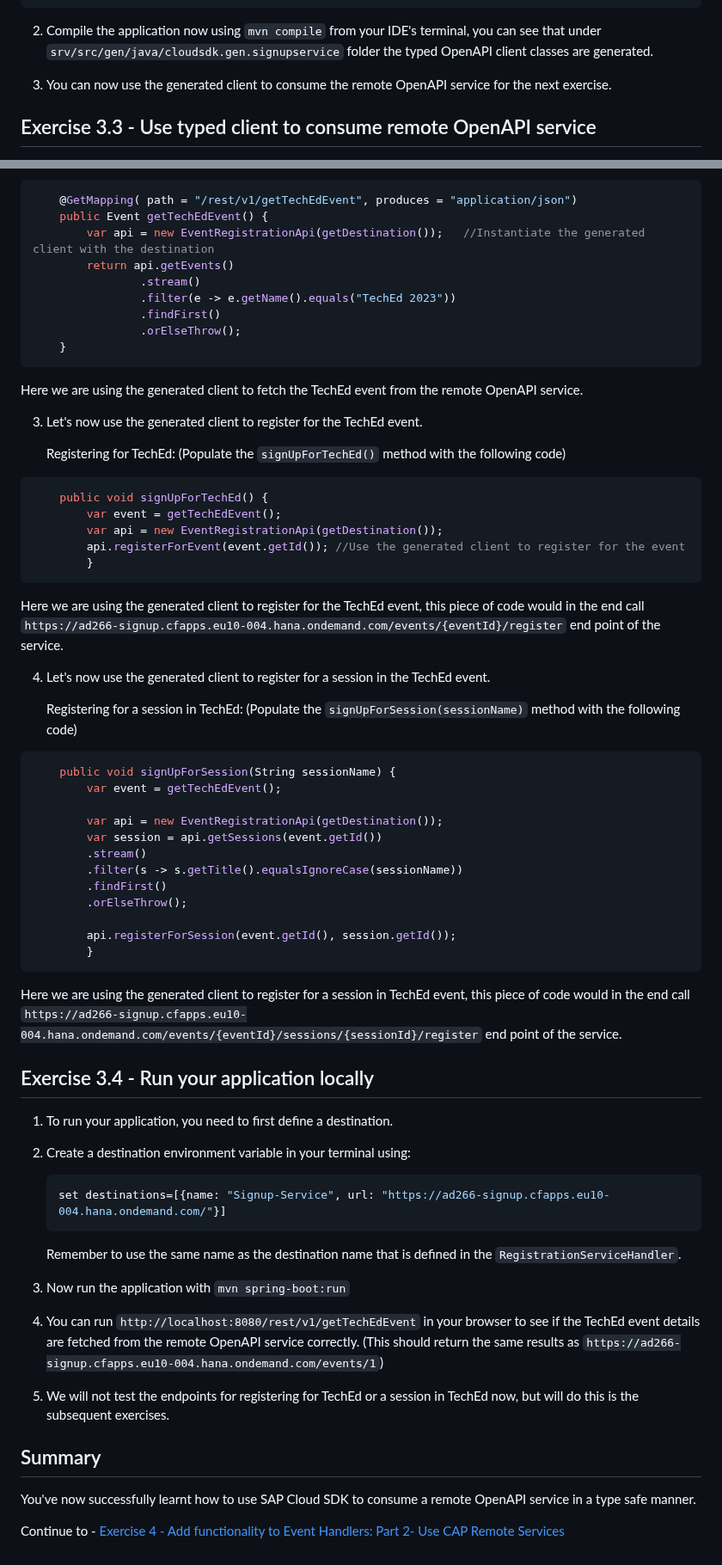
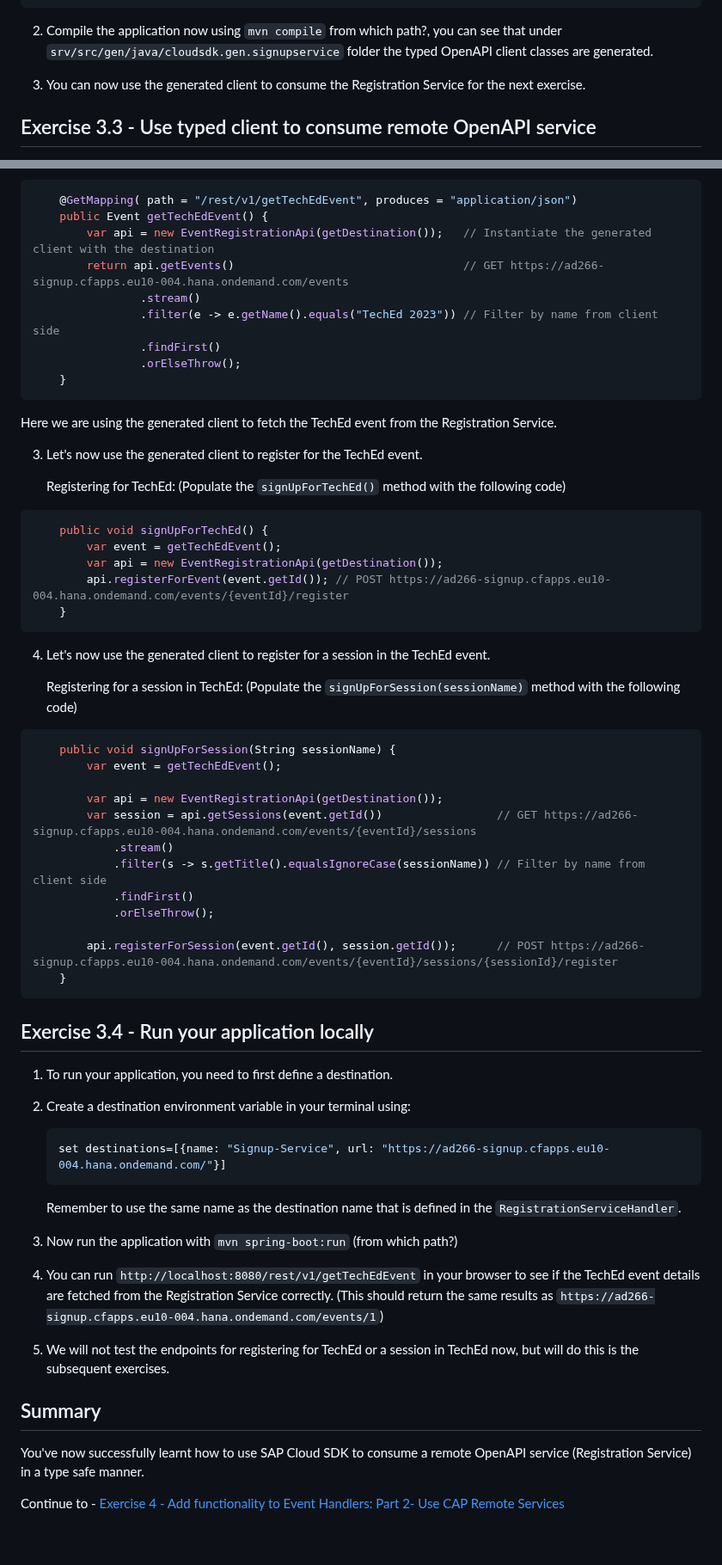
Before and after one commit to SAP-samples/teched2023-AD266, a Markdown page: exercises/ex3/README.md, 2 parts joined by grey strips. Shown at 86% size. Rendered like a GitHub page.

````diff
--- a/exercises/ex3/README.md
+++ b/exercises/ex3/README.md
@@ -91,9 +92,9 @@ For the sake of simplicity, we assume that you don't have to authenticate yourse
     </dependency>
 ```
 
-2. Compile the application now using `mvn compile` from your IDE's terminal, you can see that under `srv/src/gen/java/cloudsdk.gen.signupservice` folder the typed OpenAPI client classes are generated.
+2. Compile the application now using `mvn compile` from which path?, you can see that under `srv/src/gen/java/cloudsdk.gen.signupservice` folder the typed OpenAPI client classes are generated.
 
-3. You can now use the generated client to consume the remote OpenAPI service for the next exercise.
+3. You can now use the generated client to consume the Registration Service for the next exercise.
 
 ## Exercise 3.3 - Use typed client to consume remote OpenAPI service
 
@@ -112,15 +113,15 @@ For the sake of simplicity, we assume that you don't have to authenticate yourse
 ```java
     @GetMapping( path = "/rest/v1/getTechEdEvent", produces = "application/json")
     public Event getTechEdEvent() {
-        var api = new EventRegistrationApi(getDestination());   //Instantiate the generated client with the destination
-        return api.getEvents()
+        var api = new EventRegistrationApi(getDestination());   // Instantiate the generated client with the destination
+        return api.getEvents()                                  // GET https://ad266-signup.cfapps.eu10-004.hana.ondemand.com/events
                 .stream()
-                .filter(e -> e.getName().equals("TechEd 2023"))
+                .filter(e -> e.getName().equals("TechEd 2023")) // Filter by name from client side
                 .findFirst()
                 .orElseThrow();
     }
 ```
-   Here we are using the generated client to fetch the TechEd event from the remote OpenAPI service.
+   Here we are using the generated client to fetch the TechEd event from the Registration Service.
 
 3. Let's now use the generated client to register for the TechEd event.
 
@@ -129,10 +130,9 @@ For the sake of simplicity, we assume that you don't have to authenticate yourse
     public void signUpForTechEd() {
         var event = getTechEdEvent();
         var api = new EventRegistrationApi(getDestination());
-        api.registerForEvent(event.getId()); //Use the generated client to register for the event
-        }
+        api.registerForEvent(event.getId()); // POST https://ad266-signup.cfapps.eu10-004.hana.ondemand.com/events/{eventId}/register
+    }
 ```
-   Here we are using the generated client to register for the TechEd event, this piece of code would in the end call `https://ad266-signup.cfapps.eu10-004.hana.ondemand.com/events/{eventId}/register` end point of the service.
 
 4. Let's now use the generated client to register for a session in the TechEd event.
 
@@ -142,16 +142,15 @@ For the sake of simplicity, we assume that you don't have to authenticate yourse
         var event = getTechEdEvent();
 
         var api = new EventRegistrationApi(getDestination());
-        var session = api.getSessions(event.getId())
-        .stream()
-        .filter(s -> s.getTitle().equalsIgnoreCase(sessionName))
-        .findFirst()
-        .orElseThrow();
+        var session = api.getSessions(event.getId())                 // GET https://ad266-signup.cfapps.eu10-004.hana.ondemand.com/events/{eventId}/sessions
+            .stream()
+            .filter(s -> s.getTitle().equalsIgnoreCase(sessionName)) // Filter by name from client side
+            .findFirst()
+            .orElseThrow();
 
-        api.registerForSession(event.getId(), session.getId());
-        }
+        api.registerForSession(event.getId(), session.getId());      // POST https://ad266-signup.cfapps.eu10-004.hana.ondemand.com/events/{eventId}/sessions/{sessionId}/register
+    }
 ```
-   Here we are using the generated client to register for a session in TechEd event, this piece of code would in the end call `https://ad266-signup.cfapps.eu10-004.hana.ondemand.com/events/{eventId}/sessions/{sessionId}/register` end point of the service.
 
 ## Exercise 3.4 - Run your application locally
 
@@ -163,15 +162,15 @@ For the sake of simplicity, we assume that you don't have to authenticate yourse
     ```
    Remember to use the same name as the destination name that is defined in the `RegistrationServiceHandler`.
 
-3. Now run the application with `mvn spring-boot:run`
+3. Now run the application with `mvn spring-boot:run` (from which path?)
 
-4. You can run `http://localhost:8080/rest/v1/getTechEdEvent` in your browser to see if the TechEd event details are fetched from the remote OpenAPI service correctly.
+4. You can run `http://localhost:8080/rest/v1/getTechEdEvent` in your browser to see if the TechEd event details are fetched from the Registration Service correctly.
    (This should return the same results as `https://ad266-signup.cfapps.eu10-004.hana.ondemand.com/events/1`)
 
 5. We will not test the endpoints for registering for TechEd or a session in TechEd now, but will do this is the subsequent exercises.
 
 ## Summary
 
-You've now successfully learnt how to use SAP Cloud SDK to consume a remote OpenAPI service in a type safe manner.
+You've now successfully learnt how to use SAP Cloud SDK to consume a remote OpenAPI service (Registration Service) in a type safe manner.
 
 Continue to - [Exercise 4 - Add functionality to Event Handlers: Part 2- Use CAP Remote Services](../ex4/README.md)
````
Also changed, not shown: other parts of exercises/ex3/README.md (+7 -6 lines).
